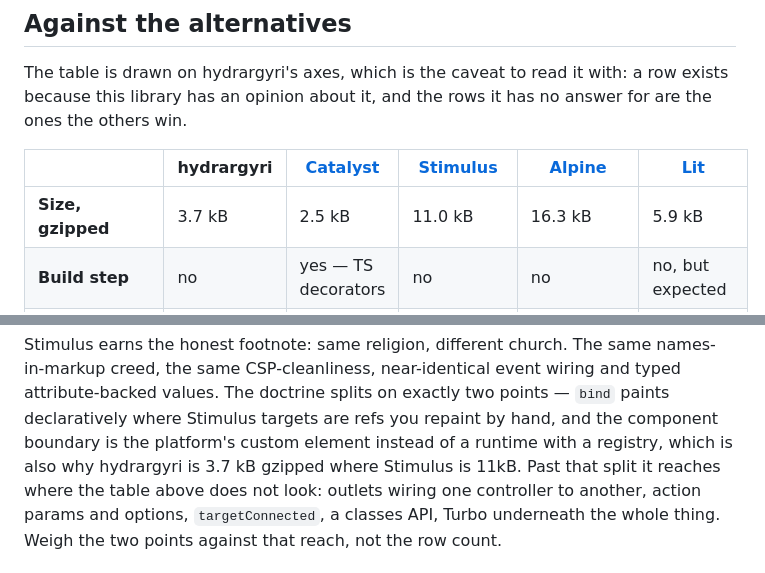
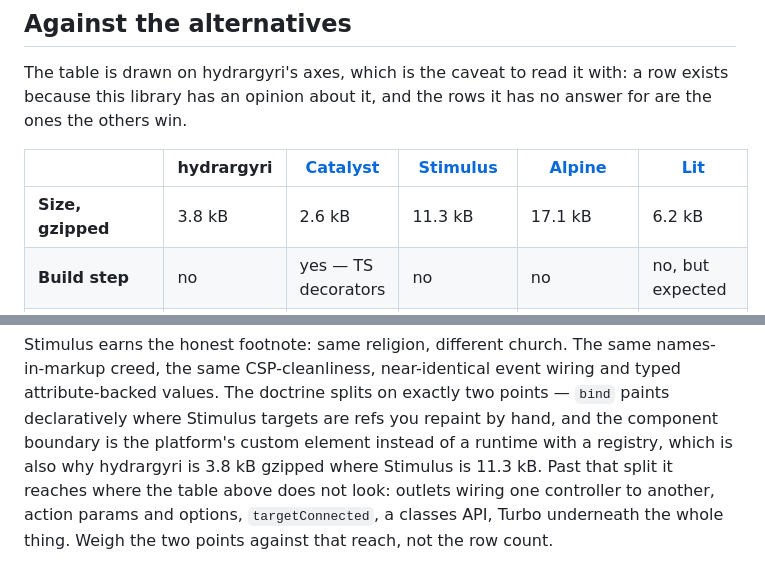
Before and after one commit to stamat/hydrargyri, a Markdown page: README.md, 2 parts joined by grey strips. Rendered like a GitHub page.

Commit message:
remeasure the size table

```diff
--- a/README.md
+++ b/README.md
@@ -87,7 +87,7 @@ answer for are the ones the others win.
 
 |                                | hydrargyri                                                                   | [Catalyst](https://github.com/github/catalyst) | [Stimulus](https://stimulus.hotwired.dev)              | [Alpine](https://alpinejs.dev)                | [Lit](https://lit.dev)                        |
 | ------------------------------ | ---------------------------------------------------------------------------- | ---------------------------------------------- | ------------------------------------------------------ | --------------------------------------------- | --------------------------------------------- |
-| **Size, gzipped**              | 3.7 kB                                                                       | 2.5 kB                                         | 11.0 kB                                                | 16.3 kB                                       | 5.9 kB                                        |
+| **Size, gzipped**              | 3.8 kB                                                                       | 2.6 kB                                         | 11.3 kB                                                | 17.1 kB                                       | 6.2 kB                                        |
 | **Build step**                 | no                                                                           | yes — TS decorators                            | no                                                     | no                                            | no, but expected                              |
 | **Component boundary**         | custom element                                                               | custom element                                 | its own registry                                       | attribute scan                                | custom element                                |
 | **Shadow DOM**                 | never                                                                        | opt-in                                         | n/a                                                    | n/a                                           | by default                                    |
@@ -119,8 +119,8 @@ names-in-markup creed, the same CSP-cleanliness, near-identical event wiring
 and typed attribute-backed values. The doctrine splits on exactly two points —
 `bind` paints declaratively where Stimulus targets are refs you repaint by
 hand, and the component boundary is the platform's custom element instead of a
-runtime with a registry, which is also why hydrargyri is 3.7 kB gzipped where
-Stimulus is 11kB. Past that split it reaches where the table above does not look:
+runtime with a registry, which is also why hydrargyri is 3.8 kB gzipped where
+Stimulus is 11.3 kB. Past that split it reaches where the table above does not look:
 outlets wiring one controller to another, action params and options,
 `targetConnected`, a classes API, Turbo underneath the whole thing. Weigh the
 two points against that reach, not the row count.
```
Also changed, not shown: docs/index.md (+3 -3 lines).
